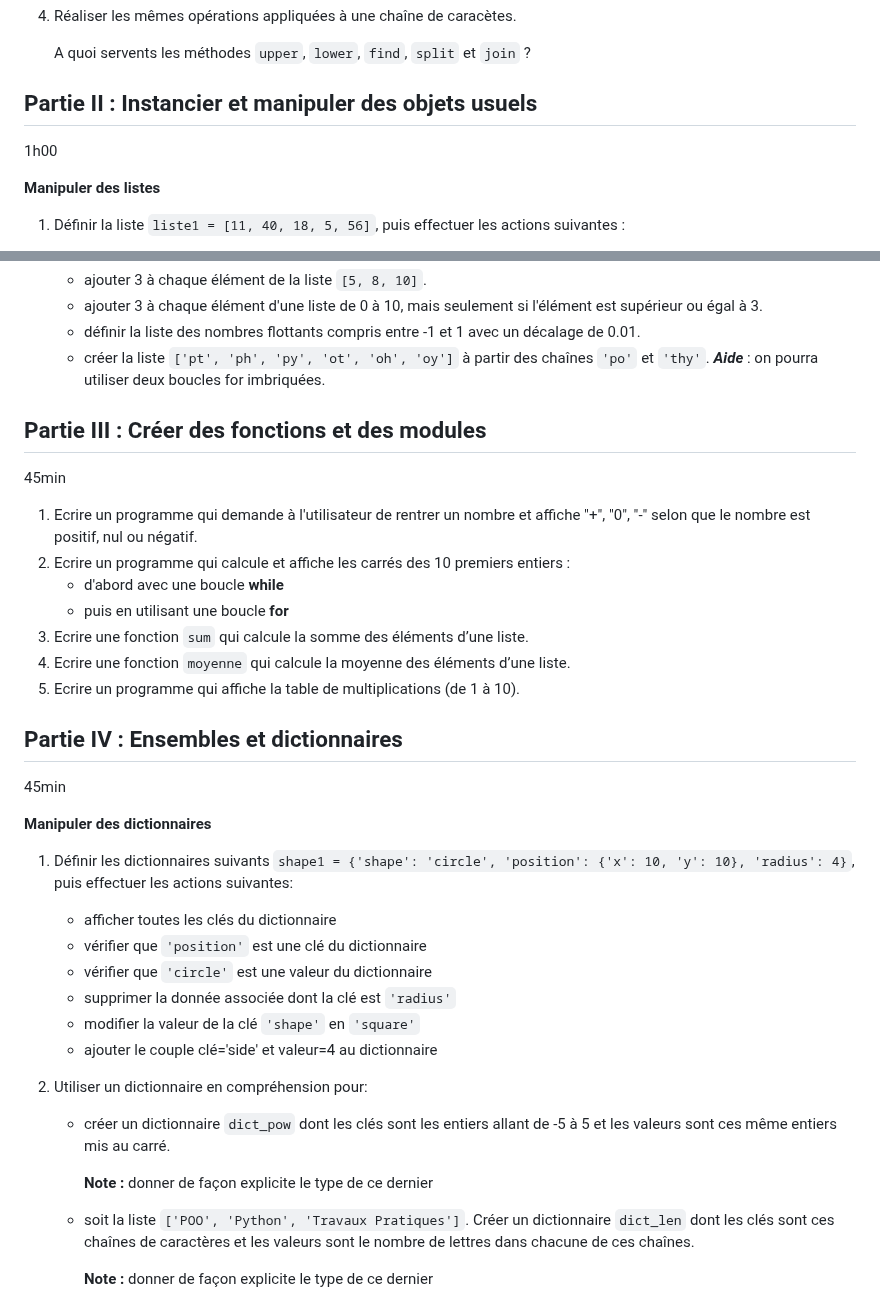
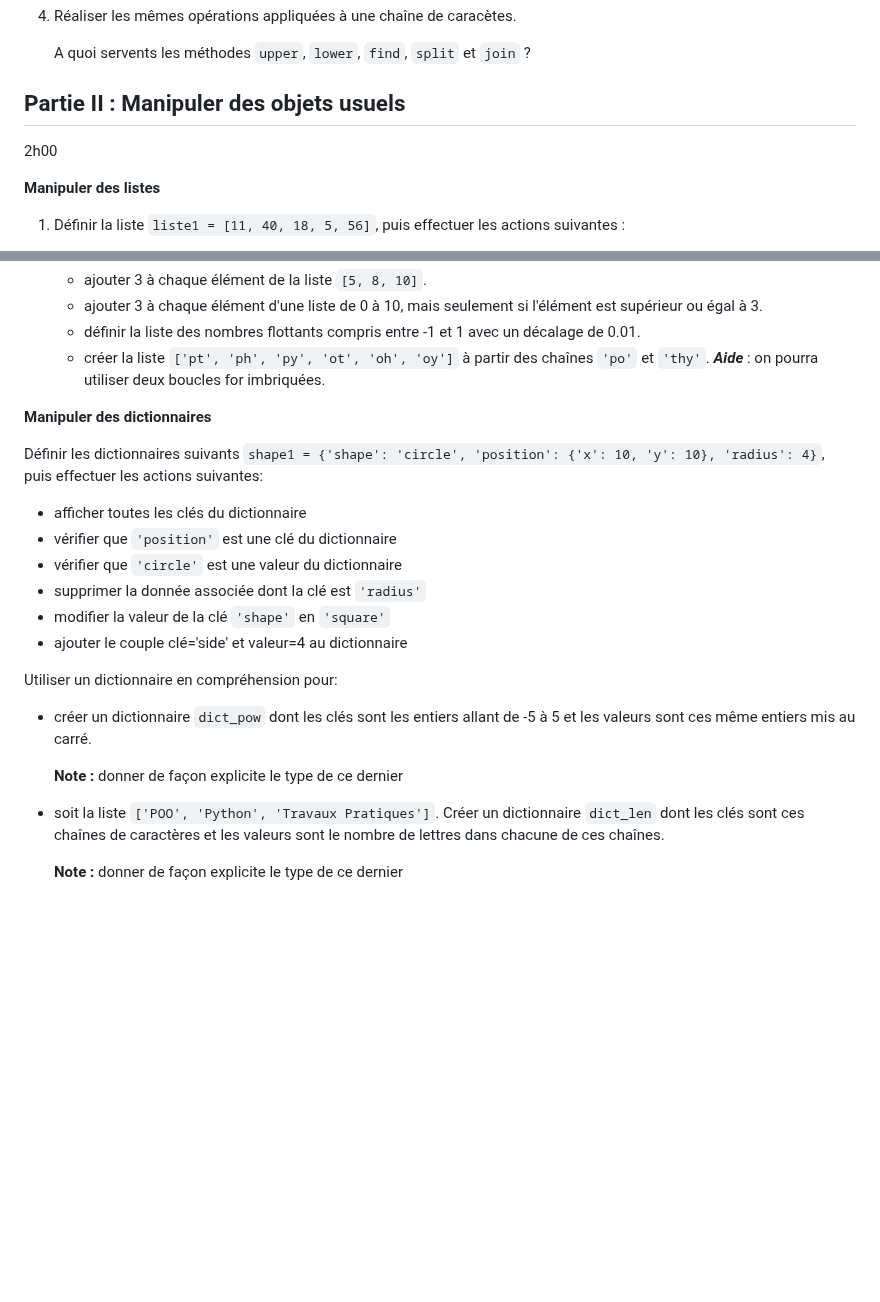
Before and after one commit to blavad/poo-python, a Markdown page: TP2-ClassesObjets/README.md, 2 parts joined by grey strips. Rendered like a GitHub page; blank space fills up the shorter version.

```diff
--- a/TP2-ClassesObjets/README.md
+++ b/TP2-ClassesObjets/README.md
@@ -58,9 +58,9 @@ Dans les versions récentes de python, tout est objet. En effet, les types inté
 
    A quoi servents les méthodes `upper`, `lower`, `find`, `split` et `join` ?
 
-## Partie II : Instancier et manipuler des objets usuels
+## Partie II : Manipuler des objets usuels
 
-1h00
+2h00
 
 <!-- Dans cette partie : 🚩 = commande + résultat -->
 
@@ -91,40 +91,26 @@ Dans les versions récentes de python, tout est objet. En effet, les types inté
    - créer la liste `['pt', 'ph', 'py', 'ot', 'oh', 'oy']` à partir des chaînes `'po'` et `'thy'`.
      **_Aide_** : on pourra utiliser deux boucles for imbriquées.
 
-## Partie III : Créer des fonctions et des modules
-
-45min
-
-1. Ecrire un programme qui demande à l'utilisateur de rentrer un nombre et affiche "+", "0", "-" selon que le nombre est positif, nul ou négatif.
-1. Ecrire un programme qui calcule et affiche les carrés des 10 premiers entiers :
-   - d'abord avec une boucle **while**
-   - puis en utilisant une boucle **for**
-1. Ecrire une fonction `sum` qui calcule la somme des éléments d’une liste.
-1. Ecrire une fonction `moyenne` qui calcule la moyenne des éléments d’une liste.
-1. Ecrire un programme qui affiche la table de multiplications (de 1 à 10).
-
-## Partie IV : Ensembles et dictionnaires
-
-45min
+</br>
 
 **Manipuler des dictionnaires**
 
-1. Définir les dictionnaires suivants `shape1 = {'shape': 'circle', 'position': {'x': 10, 'y': 10}, 'radius': 4}`, puis effectuer les actions suivantes:
+Définir les dictionnaires suivants `shape1 = {'shape': 'circle', 'position': {'x': 10, 'y': 10}, 'radius': 4}`, puis effectuer les actions suivantes:
 
-   - afficher toutes les clés du dictionnaire
-   - vérifier que `'position'` est une clé du dictionnaire
-   - vérifier que `'circle'` est une valeur du dictionnaire
-   - supprimer la donnée associée dont la clé est `'radius'`
-   - modifier la valeur de la clé `'shape'` en `'square'`
-   - ajouter le couple clé='side' et valeur=4 au dictionnaire
+- afficher toutes les clés du dictionnaire
+- vérifier que `'position'` est une clé du dictionnaire
+- vérifier que `'circle'` est une valeur du dictionnaire
+- supprimer la donnée associée dont la clé est `'radius'`
+- modifier la valeur de la clé `'shape'` en `'square'`
+- ajouter le couple clé='side' et valeur=4 au dictionnaire
 
-1. Utiliser un dictionnaire en compréhension pour:
+Utiliser un dictionnaire en compréhension pour:
 
-   - créer un dictionnaire `dict_pow` dont les clés sont les entiers allant de -5 à 5 et les valeurs sont ces même entiers mis au carré.
+- créer un dictionnaire `dict_pow` dont les clés sont les entiers allant de -5 à 5 et les valeurs sont ces même entiers mis au carré.
 
-     **Note :** donner de façon explicite le type de ce dernier
+  **Note :** donner de façon explicite le type de ce dernier
 
-   - soit la liste `['POO', 'Python', 'Travaux Pratiques']`. Créer un dictionnaire `dict_len` dont les clés sont ces chaînes de caractères et les valeurs sont le nombre de lettres dans chacune de ces chaînes.
+- soit la liste `['POO', 'Python', 'Travaux Pratiques']`. Créer un dictionnaire `dict_len` dont les clés sont ces chaînes de caractères et les valeurs sont le nombre de lettres dans chacune de ces chaînes.
 
-     **Note :** donner de façon explicite le type de ce dernier
+  **Note :** donner de façon explicite le type de ce dernier
 
```
Also changed, not shown: other parts of TP2-ClassesObjets/README.md (+5 -3 lines), TP0-Python/README.md (added, +59 -0 lines).
